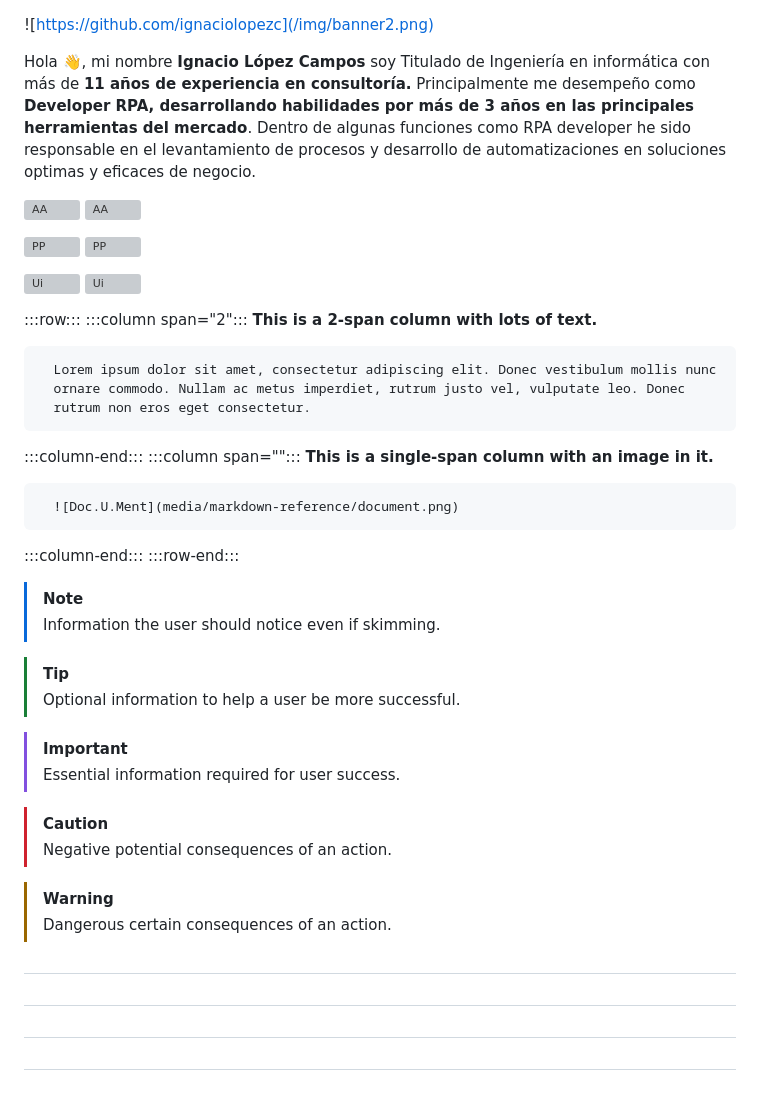
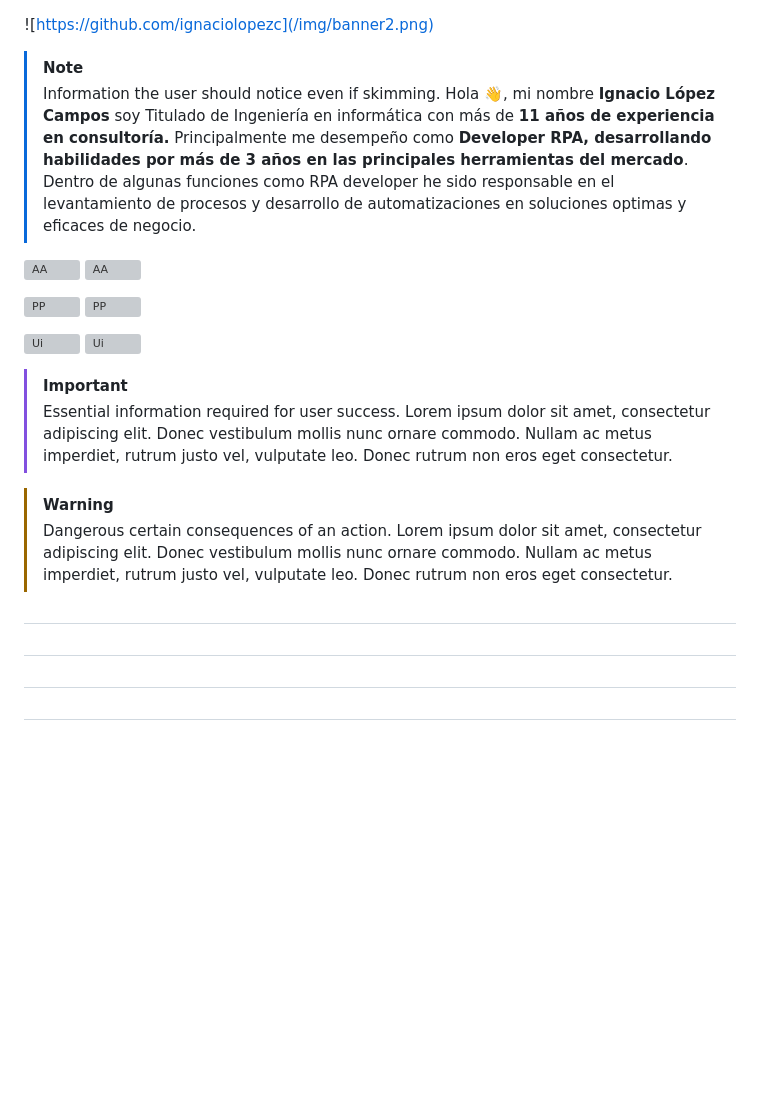
Before and after one commit to ignaciolopezc/ignaciolopezc, a Markdown page: README.md, the part around the change. GitHub-like rendering; blank space fills up the shorter version; grey boxes are pictures that could not be loaded.

Commit message:
test columns 2

```diff
--- a/README.md
+++ b/README.md
@@ -1,6 +1,8 @@
 ![https://github.com/ignaciolopezc](/img/banner2.png)
 
-Hola 👋, mi nombre <span style="color:white">**Ignacio López Campos**</span> soy Titulado de Ingeniería en informática con más de <span style="color:white">**11 años de experiencia en consultoría.**</span> Principalmente me desempeño como <span style="color:white">**Developer RPA, desarrollando habilidades por más de 3 años en las principales herramientas del mercado**</span>. Dentro de algunas funciones como RPA developer he sido responsable en el levantamiento de procesos y desarrollo de automatizaciones en soluciones optimas y eficaces de negocio.
+> [!NOTE]
+> Information the user should notice even if skimming.
+> Hola 👋, mi nombre <span style="color:white">**Ignacio López Campos**</span> soy Titulado de Ingeniería en informática con más de <span style="color:white">**11 años de experiencia en consultoría.**</span> Principalmente me desempeño como <span style="color:white">**Developer RPA, desarrollando habilidades por más de 3 años en las principales herramientas del mercado**</span>. Dentro de algunas funciones como RPA developer he sido responsable en el levantamiento de procesos y desarrollo de automatizaciones en soluciones optimas y eficaces de negocio.
 
 <div class="container-fluid cew-9">
  <div class="row">
@@ -22,37 +24,17 @@ Hola 👋, mi nombre <span style="color:white">**Ignacio López Campos**</span>
  </div>
 </div>
 
-:::row:::
-:::column span="2":::
-**This is a 2-span column with lots of text.**
-
-      Lorem ipsum dolor sit amet, consectetur adipiscing elit. Donec vestibulum mollis nunc
-      ornare commodo. Nullam ac metus imperdiet, rutrum justo vel, vulputate leo. Donec
-      rutrum non eros eget consectetur.
-
-:::column-end:::
-:::column span="":::
-**This is a single-span column with an image in it.**
-
-      ![Doc.U.Ment](media/markdown-reference/document.png)
-
-:::column-end:::
-:::row-end:::
-
-> [!NOTE]
-> Information the user should notice even if skimming.
-
-> [!TIP]
-> Optional information to help a user be more successful.
-
 > [!IMPORTANT]
 > Essential information required for user success.
-
-> [!CAUTION]
-> Negative potential consequences of an action.
+> Lorem ipsum dolor sit amet, consectetur adipiscing elit. Donec vestibulum mollis nunc
+> ornare commodo. Nullam ac metus imperdiet, rutrum justo vel, vulputate leo. Donec
+> rutrum non eros eget consectetur.
 
 > [!WARNING]
 > Dangerous certain consequences of an action.
+> Lorem ipsum dolor sit amet, consectetur adipiscing elit. Donec vestibulum mollis nunc
+> ornare commodo. Nullam ac metus imperdiet, rutrum justo vel, vulputate leo. Donec
+> rutrum non eros eget consectetur.
 
 #
 
```
